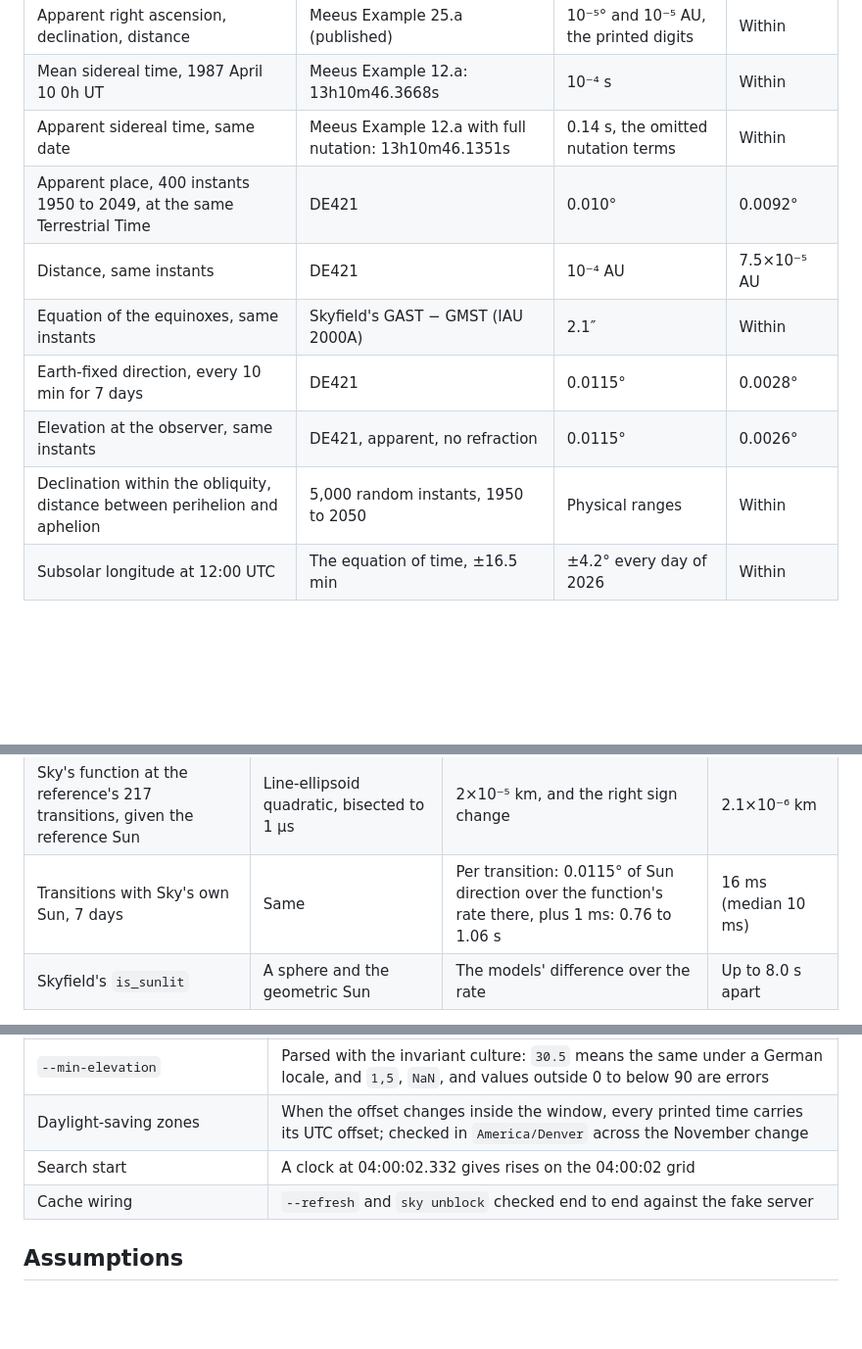
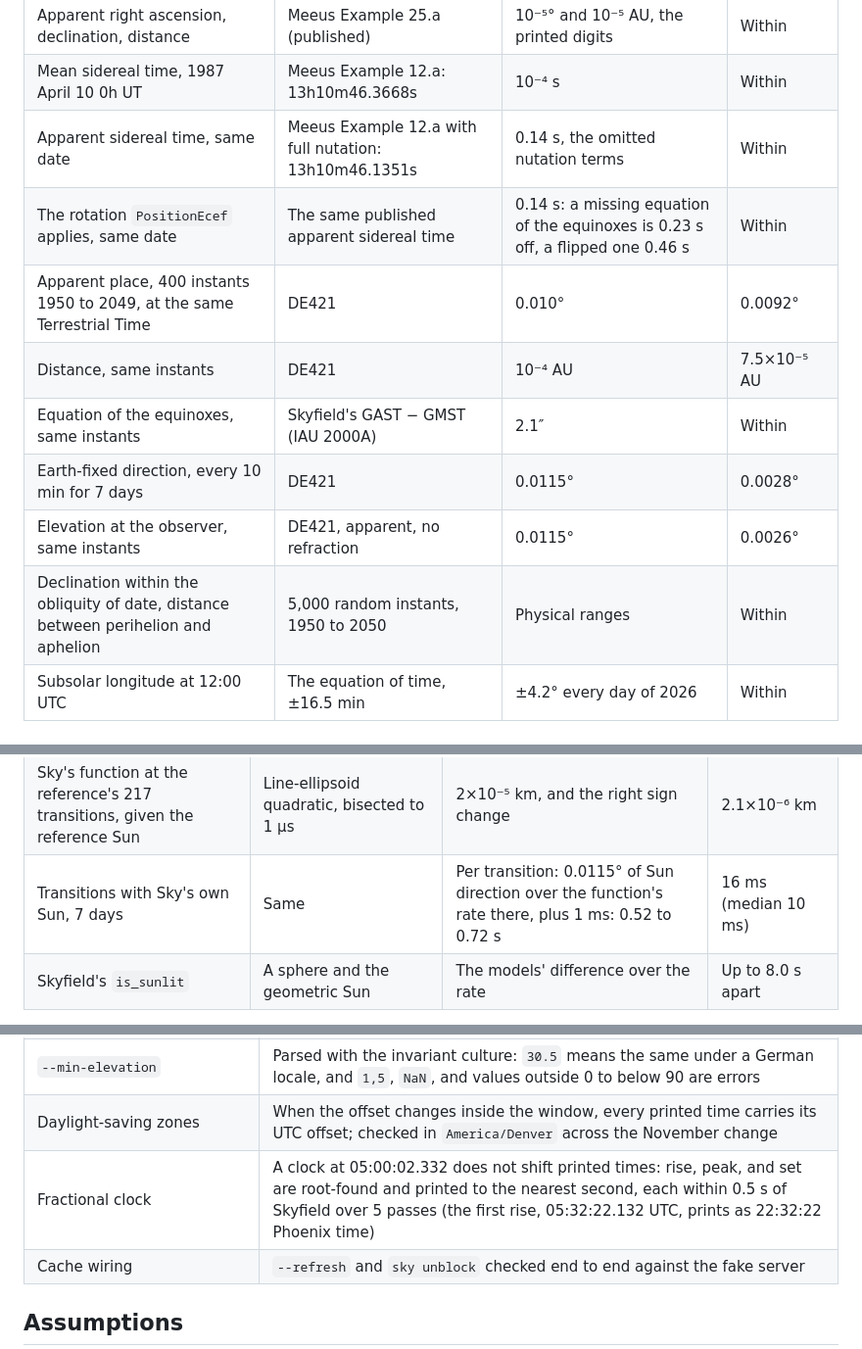
Before and after one commit to SpacePlushy/sky, a Markdown page: docs/verification.md, 3 parts joined by grey strips. Shown at 98% size. GitHub-like rendering; blank space fills up the shorter version.

```diff
--- a/docs/verification.md
+++ b/docs/verification.md
@@ -90,12 +90,13 @@ as Terrestrial Time: 0.0115°.
 | Apparent right ascension, declination, distance | Meeus Example 25.a (published) | 10⁻⁵° and 10⁻⁵ AU, the printed digits | Within |
 | Mean sidereal time, 1987 April 10 0h UT | Meeus Example 12.a: 13h10m46.3668s | 10⁻⁴ s | Within |
 | Apparent sidereal time, same date | Meeus Example 12.a with full nutation: 13h10m46.1351s | 0.14 s, the omitted nutation terms | Within |
+| The rotation `PositionEcef` applies, same date | The same published apparent sidereal time | 0.14 s: a missing equation of the equinoxes is 0.23 s off, a flipped one 0.46 s | Within |
 | Apparent place, 400 instants 1950 to 2049, at the same Terrestrial Time | DE421 | 0.010° | 0.0092° |
 | Distance, same instants | DE421 | 10⁻⁴ AU | 7.5×10⁻⁵ AU |
 | Equation of the equinoxes, same instants | Skyfield's GAST − GMST (IAU 2000A) | 2.1″ | Within |
 | Earth-fixed direction, every 10 min for 7 days | DE421 | 0.0115° | 0.0028° |
 | Elevation at the observer, same instants | DE421, apparent, no refraction | 0.0115° | 0.0026° |
-| Declination within the obliquity, distance between perihelion and aphelion | 5,000 random instants, 1950 to 2050 | Physical ranges | Within |
+| Declination within the obliquity of date, distance between perihelion and aphelion | 5,000 random instants, 1950 to 2050 | Physical ranges | Within |
 | Subsolar longitude at 12:00 UTC | The equation of time, ±16.5 min | ±4.2° every day of 2026 | Within |
 
 ### The Earth's shadow (Milestone 2)
@@ -113,7 +114,7 @@ the same geometry by a different method, a line-ellipsoid quadratic, with DE421'
 | Sunlit or not | A brute-force 0.5 km march toward the Sun, 600 cases | Identical | Identical |
 | Continuity where the function's two branches meet | 5,000 pairs | Lipschitz in the stretched space | Within |
 | Sky's function at the reference's 217 transitions, given the reference Sun | Line-ellipsoid quadratic, bisected to 1 µs | 2×10⁻⁵ km, and the right sign change | 2.1×10⁻⁶ km |
-| Transitions with Sky's own Sun, 7 days | Same | Per transition: 0.0115° of Sun direction over the function's rate there, plus 1 ms: 0.76 to 1.06 s | 16 ms (median 10 ms) |
+| Transitions with Sky's own Sun, 7 days | Same | Per transition: 0.0115° of Sun direction over the function's rate there, plus 1 ms: 0.52 to 0.72 s | 16 ms (median 10 ms) |
 | Skyfield's `is_sunlit` | A sphere and the geometric Sun | The models' difference over the rate | Up to 8.0 s apart |
 
 The last row is not a check of Sky: Skyfield's sphere puts high-latitude shadow edges up to 21 km
@@ -191,7 +195,7 @@ The cache rules are in [ADR 0002](adr/0002-celestrak-cache-policy.md).
 | Relative `CelesTrak:CacheDirectory` | Resolves against the settings folder, never the working directory, so every run shares one request history and one 2-hour rule |
 | `--min-elevation` | Parsed with the invariant culture: `30.5` means the same under a German locale, and `1,5`, `NaN`, and values outside 0 to below 90 are errors |
 | Daylight-saving zones | When the offset changes inside the window, every printed time carries its UTC offset; checked in `America/Denver` across the November change |
-| Search start | A clock at 04:00:02.332 gives rises on the 04:00:02 grid |
+| Fractional clock | A clock at 05:00:02.332 does not shift printed times: rise, peak, and set are root-found and printed to the nearest second, each within 0.5 s of Skyfield over 5 passes (the first rise, 05:32:22.132 UTC, prints as 22:32:22 Phoenix time) |
 | Cache wiring | `--refresh` and `sky unblock` checked end to end against the fake server |
 
 ## Assumptions
```
Also changed, not shown: other parts of docs/verification.md (+8 -5 lines), docs/handoff/milestone-2-pr.md (+4 -3 lines).
